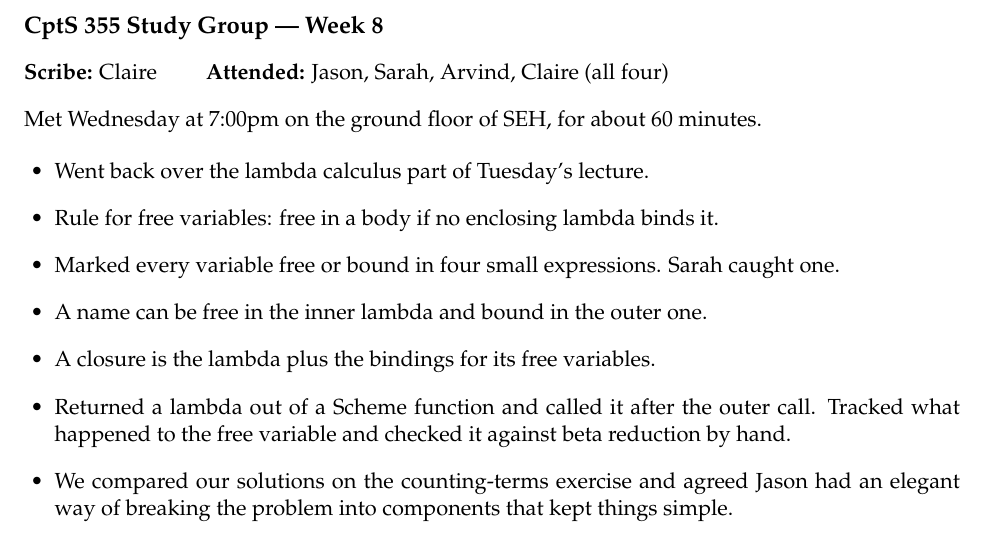
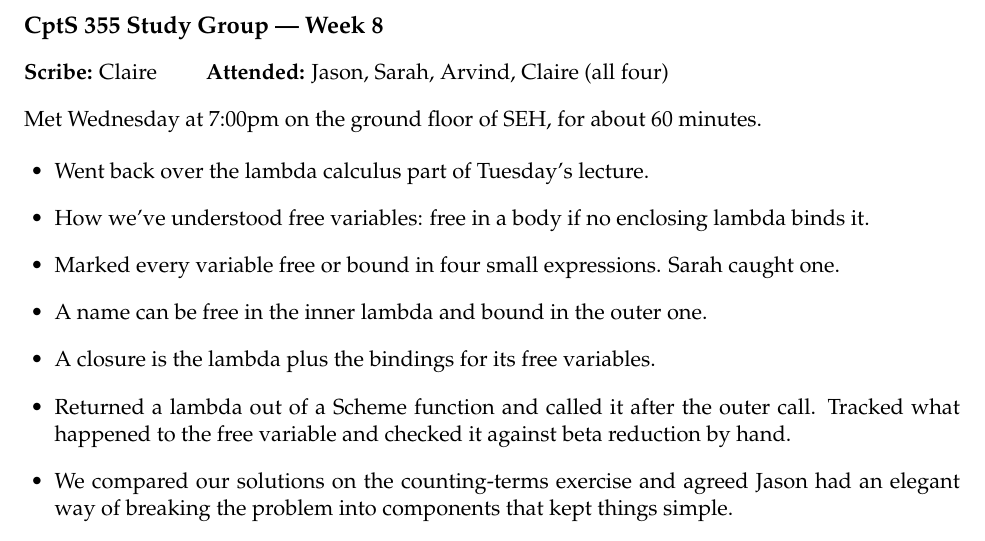
Before and after one commit to thomasgilray/thomasgilray.github.io, a LaTeX problem sheet (355/study-report-example.tex): part of the page, cut so that both start at the same text. Compiled offline with pdfLaTeX.

Commit message:
Phrase the free variables bullet as the group's own understanding
"Rule for free variables" read like it was copied off a slide. "How
we've understood free variables" is a group writing down where they
got to.

Co-Authored-By: Claude Opus 5 (1M context) <noreply@anthropic.com>

```diff
--- a/355/study-report-example.tex
+++ b/355/study-report-example.tex
@@ -53,7 +53,7 @@ Met Wednesday at 7:00pm on the ground floor of SEH, for about 60 minutes.
 
 \item Went back over the lambda calculus part of Tuesday's lecture.
 
-\item Rule for free variables: free in a body if no enclosing lambda binds it.
+\item How we've understood free variables: free in a body if no enclosing lambda binds it.
 
 \item Marked every variable free or bound in four small expressions. Sarah caught one.
 
```
Also changed, not shown: 355/study-report-example.pdf.
